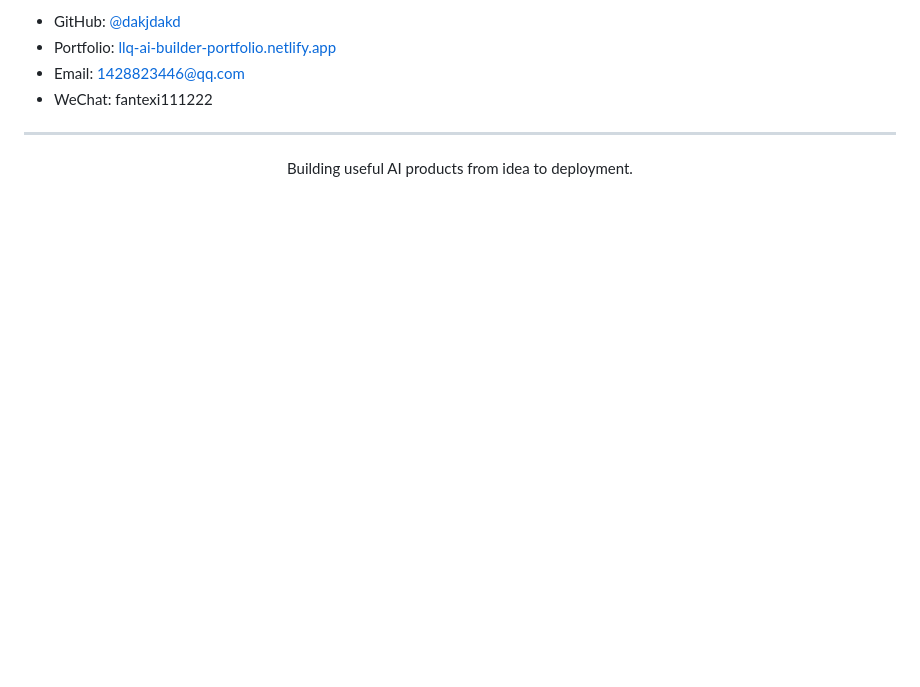
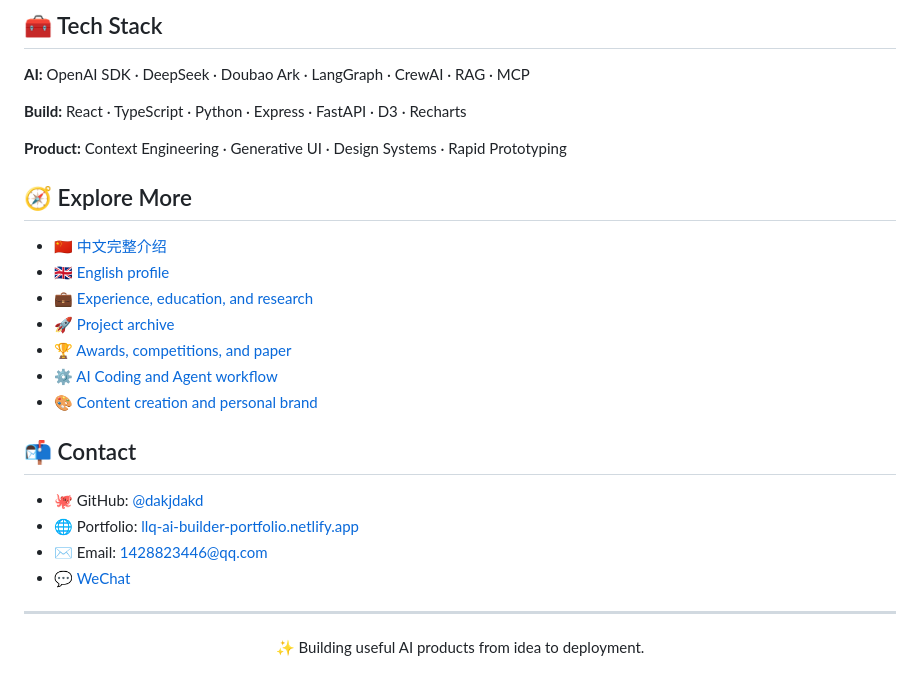
Before and after one commit to dakjdakd/dakjdakd, a Markdown page: README.md, the part around one of its changes. GitHub-like rendering; blank space fills up the shorter version.

```diff
--- a/README.md
+++ b/README.md
@@ -117,13 +121,33 @@ Worked on mangrove species recognition data processing, model training, paramete
 
-- GitHub: [@dakjdakd](https://github.com/dakjdakd)
-- Portfolio: [llq-ai-builder-portfolio.netlify.app](https://llq-ai-builder-portfolio.netlify.app/)
-- Email: [1428823446@qq.com](mailto:1428823446@qq.com)
-- WeChat: fantexi111222
+## 🧰 Tech Stack
+
+<strong>AI:</strong> OpenAI SDK · DeepSeek · Doubao Ark · LangGraph · CrewAI · RAG · MCP
+
+<strong>Build:</strong> React · TypeScript · Python · Express · FastAPI · D3 · Recharts
+
+<strong>Product:</strong> Context Engineering · Generative UI · Design Systems · Rapid Prototyping
+
+## 🧭 Explore More
+
+- 🇨🇳 [中文完整介绍](./docs/README.zh-CN.md)
+- 🇬🇧 [English profile](./docs/README.en.md)
+- 💼 [Experience, education, and research](./docs/experience.md)
+- 🚀 [Project archive](./docs/projects.md)
+- 🏆 [Awards, competitions, and paper](./docs/awards.md)
+- ⚙️ [AI Coding and Agent workflow](./docs/workflow.md)
+- 🎨 [Content creation and personal brand](./docs/content.md)
+
+## 📬 Contact
+
+- 🐙 GitHub: [@dakjdakd](https://github.com/dakjdakd)
+- 🌐 Portfolio: [llq-ai-builder-portfolio.netlify.app](https://llq-ai-builder-portfolio.netlify.app/)
+- ✉️ Email: [1428823446@qq.com](mailto:1428823446@qq.com)
+- 💬 [WeChat](./docs/contact.md)
 
 ---
 
 <div align="center">
 
-Building useful AI products from idea to deployment.
+✨ Building useful AI products from idea to deployment.
 
 </div>
```
Also changed, not shown: other parts of README.md (+42 -38 lines).
